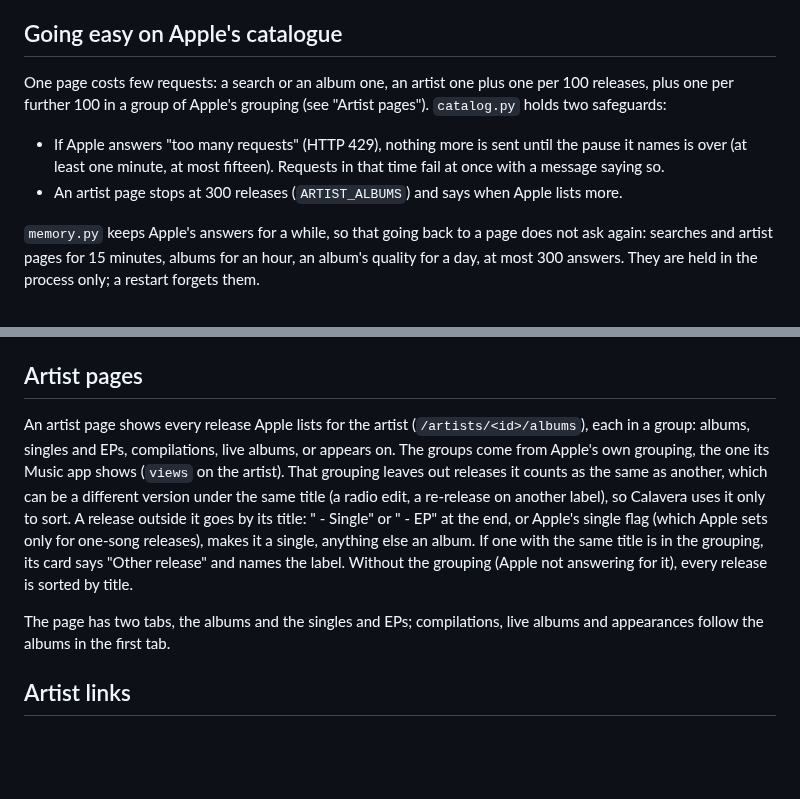
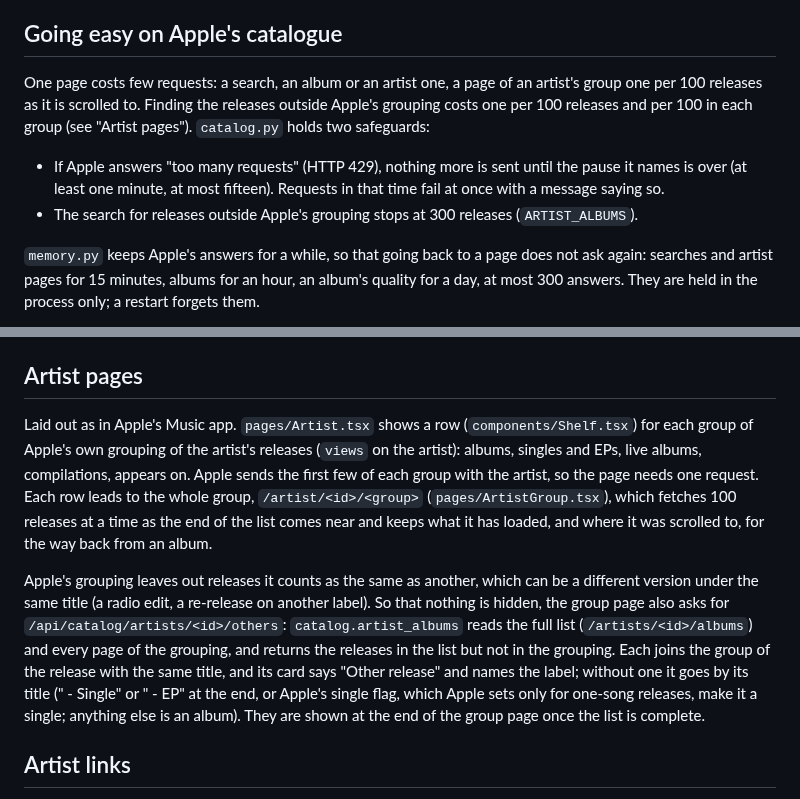
Before and after one commit to bhadid/calavera, a Markdown page: docs/ARCHITECTURE.md, 2 parts joined by grey strips. Drawn GitHub-style; blank space fills up the shorter version.

```diff
--- a/docs/ARCHITECTURE.md
+++ b/docs/ARCHITECTURE.md
@@ -164,15 +164,16 @@ started, and it is masked in any wrapper output that echoes it.
 
 ## Going easy on Apple's catalogue
 
-One page costs few requests: a search or an album one, an artist one plus
-one per 100 releases, plus one per further 100 in a group of Apple's
-grouping (see "Artist pages"). `catalog.py` holds two safeguards:
+One page costs few requests: a search, an album or an artist one, a page of
+an artist's group one per 100 releases as it is scrolled to. Finding the
+releases outside Apple's grouping costs one per 100 releases and per 100 in
+each group (see "Artist pages"). `catalog.py` holds two safeguards:
 
 - If Apple answers "too many requests" (HTTP 429), nothing more is sent
   until the pause it names is over (at least one minute, at most fifteen).
   Requests in that time fail at once with a message saying so.
-- An artist page stops at 300 releases (`ARTIST_ALBUMS`) and says when Apple
-  lists more.
+- The search for releases outside Apple's grouping stops at 300 releases
+  (`ARTIST_ALBUMS`).
 
 `memory.py` keeps Apple's answers for a while, so that going back to a page
 does not ask again: searches and artist pages for 15 minutes, albums for an
@@ -216,21 +217,26 @@ Unrelated to Apple, the queue page shows its history 50 jobs at a time
 
 ## Artist pages
 
-An artist page shows every release Apple lists for the artist
-(`/artists/<id>/albums`), each in a group: albums, singles and EPs,
-compilations, live albums, or appears on. The groups come from Apple's own
-grouping, the one its Music app shows (`views` on the artist). That grouping
-leaves out releases it counts as the same as another, which can be a
-different version under the same title (a radio edit, a re-release on
-another label), so Calavera uses it only to sort. A release outside it goes
-by its title: " - Single" or " - EP" at the end, or Apple's single flag
-(which Apple sets only for one-song releases), makes it a single, anything
-else an album. If one with the same title is in the grouping, its card says
-"Other release" and names the label. Without the grouping (Apple not
-answering for it), every release is sorted by title.
+Laid out as in Apple's Music app. `pages/Artist.tsx` shows a row
+(`components/Shelf.tsx`) for each group of Apple's own grouping of the
+artist's releases (`views` on the artist): albums, singles and EPs, live
+albums, compilations, appears on. Apple sends the first few of each group
+with the artist, so the page needs one request. Each row leads to the whole
+group, `/artist/<id>/<group>` (`pages/ArtistGroup.tsx`), which fetches 100
+releases at a time as the end of the list comes near and keeps what it has
+loaded, and where it was scrolled to, for the way back from an album.
 
-The page has two tabs, the albums and the singles and EPs; compilations,
-live albums and appearances follow the albums in the first tab.
+Apple's grouping leaves out releases it counts as the same as another, which
+can be a different version under the same title (a radio edit, a re-release
+on another label). So that nothing is hidden, the group page also asks for
+`/api/catalog/artists/<id>/others`: `catalog.artist_albums` reads the full
+list (`/artists/<id>/albums`) and every page of the grouping, and returns the
+releases in the list but not in the grouping. Each joins the group of the
+release with the same title, and its card says "Other release" and names
+the label; without one it goes by its title (" - Single" or " - EP" at the
+end, or Apple's single flag, which Apple sets only for one-song releases,
+make it a single; anything else is an album). They are shown at the end of
+the group page once the list is complete.
 
 ## Artist links
 
```
Also changed, not shown: README.md (+7 -6 lines), docs/DEVELOPMENT.md (+2 -1 lines), docs/screenshots/artist-light.png, 15 other files.
